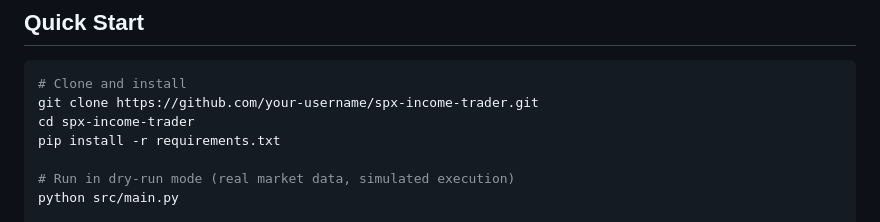
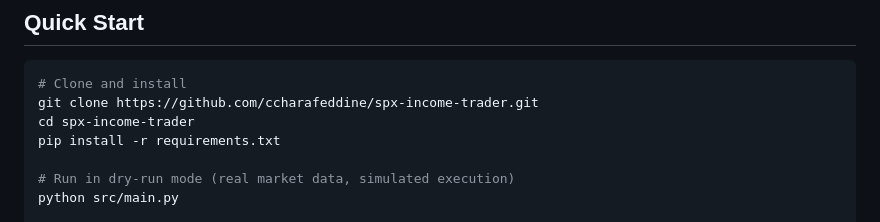
Before and after one commit to ccharafeddine/spx-income-trader, a Markdown page: README.md, the part around the change. Rendered like a GitHub page.

````diff
--- a/README.md
+++ b/README.md
@@ -112,7 +112,7 @@ SQLite Database + Flask Dashboard
 
 ```bash
 # Clone and install
-git clone https://github.com/your-username/spx-income-trader.git
+git clone https://github.com/ccharafeddine/spx-income-trader.git
 cd spx-income-trader
 pip install -r requirements.txt
 
````
